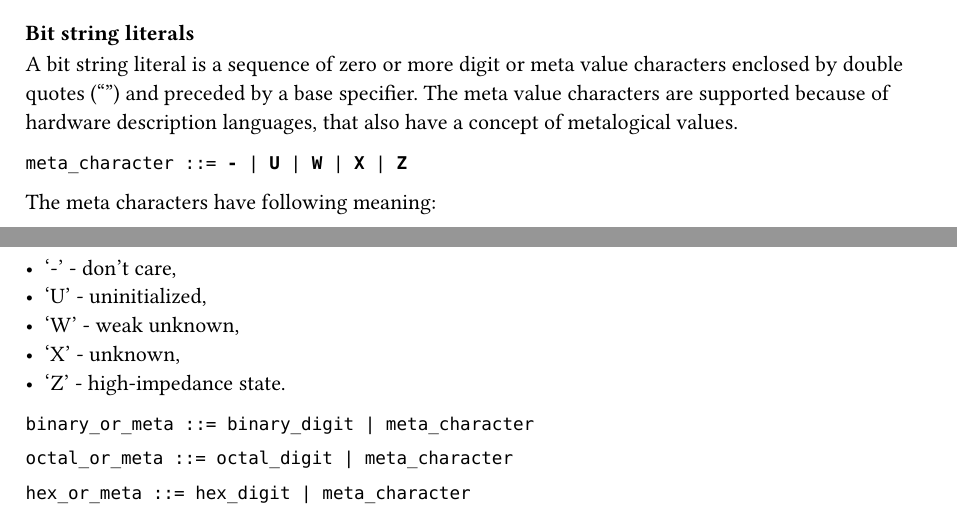
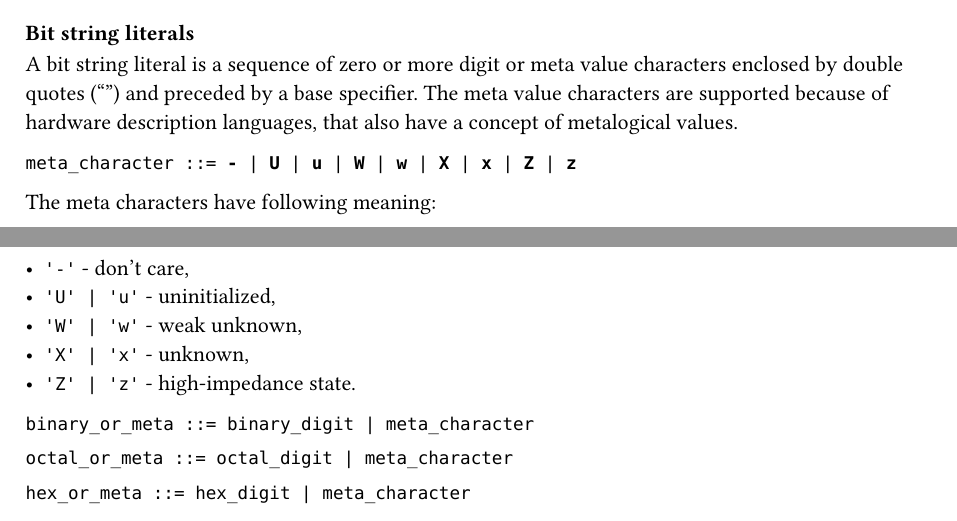
Before and after one commit to Functional-Bus-Description-Language/Specification, a Typst document (src/lexical-elements.typ): two parts of pages 4 and 5 of 5, joined at a grey line, cut so that both start at the same text. Compiled offline with Typst 0.15.

Commit message:
Make bit string literals case insensitive

```diff
--- a/src/lexical-elements.typ
+++ b/src/lexical-elements.typ
@@ -201,14 +201,14 @@ A string literal is a sequence of zero or more UTF-8 characters enclosed by doub
 A bit string literal is a sequence of zero or more digit or meta value characters enclosed by double quotes ("") and preceded by a base specifier.
 The meta value characters are supported because of hardware description languages, that also have a concept of metalogical values.
 
-`meta_character ::= `*`-`*` | `*`U`*` | `*`W`*` | `*`X`*` | `*`Z`*
+`meta_character ::= `*`-`*` | `*`U`*` | `*`u`*` | `*`W`*` | `*`w`*` | `*`X`*` | `*`x`*` | `*`Z`*` | `*`z`*
 
 The meta characters have following meaning:
-- '-' - don't care,
-- 'U' - uninitialized,
-- 'W' - weak unknown,
-- 'X' - unknown,
-- 'Z' - high-impedance state.
+- `'-'` - don't care,
+- `'U' | 'u'` - uninitialized,
+- `'W' | 'w'` - weak unknown,
+- `'X' | 'x'`  - unknown,
+- `'Z' | 'z'` - high-impedance state.
 
 `binary_or_meta ::= binary_digit | meta_character`
 
```
Also changed, not shown: fbdl.pdf.
